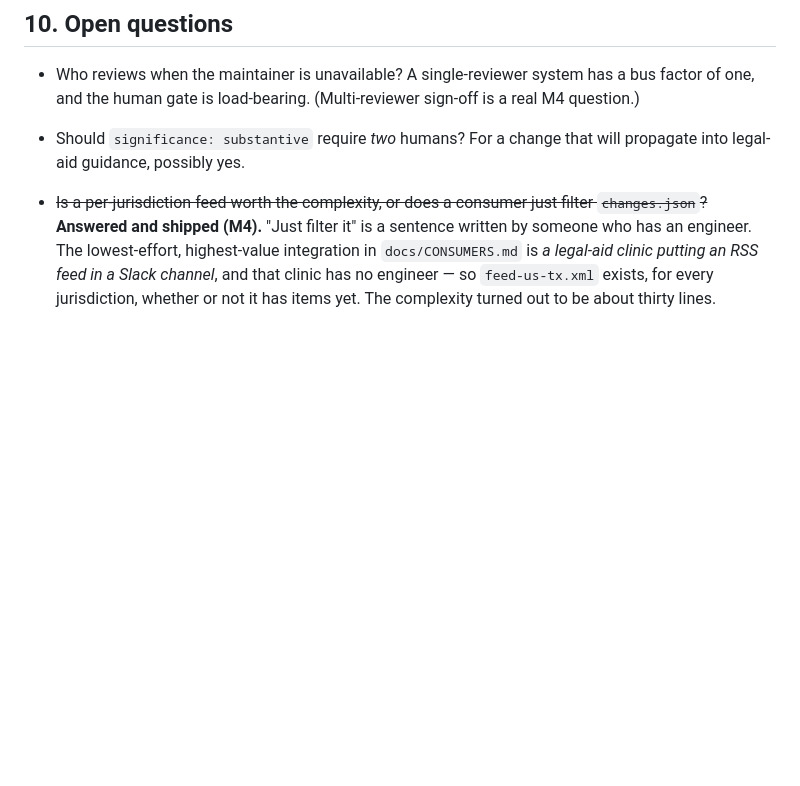
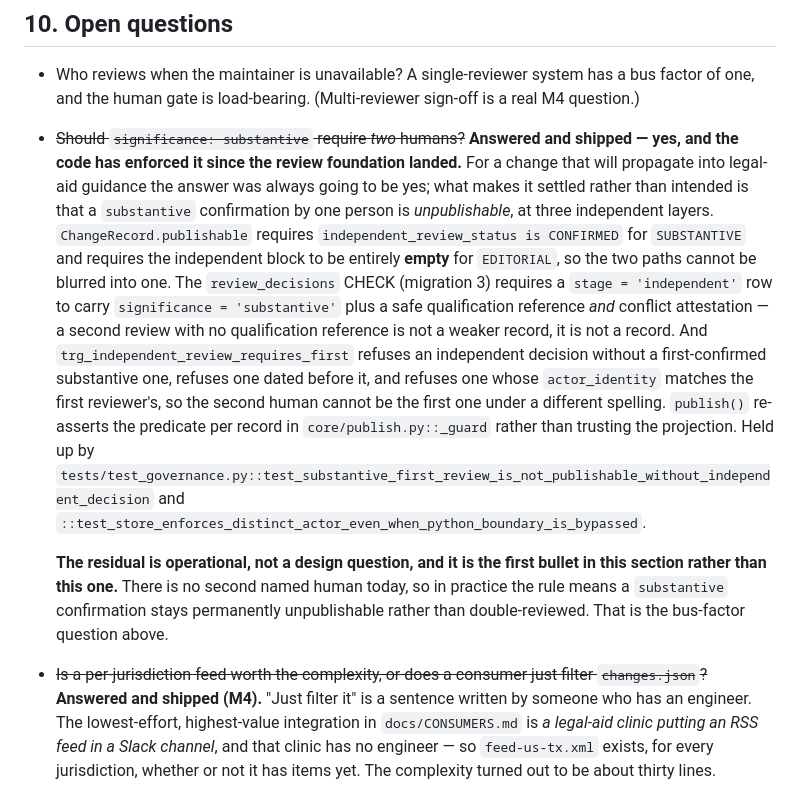
Before and after one commit to ChelseaKR/id-churn-sentinel, a Markdown page: docs/ROADMAP.md, the part around the change. Rendered like a GitHub page; blank space fills up the shorter version.

```diff
--- a/docs/ROADMAP.md
+++ b/docs/ROADMAP.md
@@ -205,7 +205,9 @@ The point of the whole thing. Success is not praise; success is **one organizati
 ## 10. Open questions
 
 - Who reviews when the maintainer is unavailable? A single-reviewer system has a bus factor of one, and the human gate is load-bearing. (Multi-reviewer sign-off is a real M4 question.)
-- Should `significance: substantive` require *two* humans? For a change that will propagate into legal-aid guidance, possibly yes.
+- ~~Should `significance: substantive` require *two* humans?~~ **Answered and shipped — yes, and the code has enforced it since the review foundation landed.** For a change that will propagate into legal-aid guidance the answer was always going to be yes; what makes it settled rather than intended is that a `substantive` confirmation by one person is *unpublishable*, at three independent layers. `ChangeRecord.publishable` requires `independent_review_status is CONFIRMED` for `SUBSTANTIVE` and requires the independent block to be entirely **empty** for `EDITORIAL`, so the two paths cannot be blurred into one. The `review_decisions` CHECK (migration 3) requires a `stage = 'independent'` row to carry `significance = 'substantive'` plus a safe qualification reference *and* conflict attestation — a second review with no qualification reference is not a weaker record, it is not a record. And `trg_independent_review_requires_first` refuses an independent decision without a first-confirmed substantive one, refuses one dated before it, and refuses one whose `actor_identity` matches the first reviewer's, so the second human cannot be the first one under a different spelling. `publish()` re-asserts the predicate per record in `core/publish.py::_guard` rather than trusting the projection. Held up by `tests/test_governance.py::test_substantive_first_review_is_not_publishable_without_independent_decision` and `::test_store_enforces_distinct_actor_even_when_python_boundary_is_bypassed`.
+
+  **The residual is operational, not a design question, and it is the first bullet in this section rather than this one.** There is no second named human today, so in practice the rule means a `substantive` confirmation stays permanently unpublishable rather than double-reviewed. That is the bus-factor question above.
 - ~~Is a per-jurisdiction feed worth the complexity, or does a consumer just filter `changes.json`?~~ **Answered and shipped (M4).** "Just filter it" is a sentence written by someone who has an engineer. The lowest-effort, highest-value integration in `docs/CONSUMERS.md` is *a legal-aid clinic putting an RSS feed in a Slack channel*, and that clinic has no engineer — so `feed-us-tx.xml` exists, for every jurisdiction, whether or not it has items yet. The complexity turned out to be about thirty lines.
 - Does the site need a "last successful watch run" timestamp? Today the site says when it was *generated*, which is not the same claim — a consumer could read a fresh `generated_at` as evidence that the watch ran and found nothing, and that is a wrong "no change" with a friendly face on it. The honest fix is to publish the last watch pass's own timestamp and outcome. **Not shipped, and it is the next thing that should be.**
 - ~~What is the right response when a source is unreachable for *weeks*?~~ **Answered and shipped (M3).** It now counts consecutive failures, persists the streak, and escalates past a threshold to a `possibly_removed` record a human must review — rather than holding the baseline in silence and treating a scrubbed page as an indefinite outage. The residual question is not *whether* but *how long*: `REMOVAL_THRESHOLD = 3` is an educated guess, and it is the wrong kind of number to defend rather than measure. Too low and routine outages train the reviewer to close escalations unread (worse than nothing — it *looks* like someone is watching); too high and a deleted page stays quiet for months.
```
Also changed, not shown: CHANGELOG.md (+24 -0 lines).
